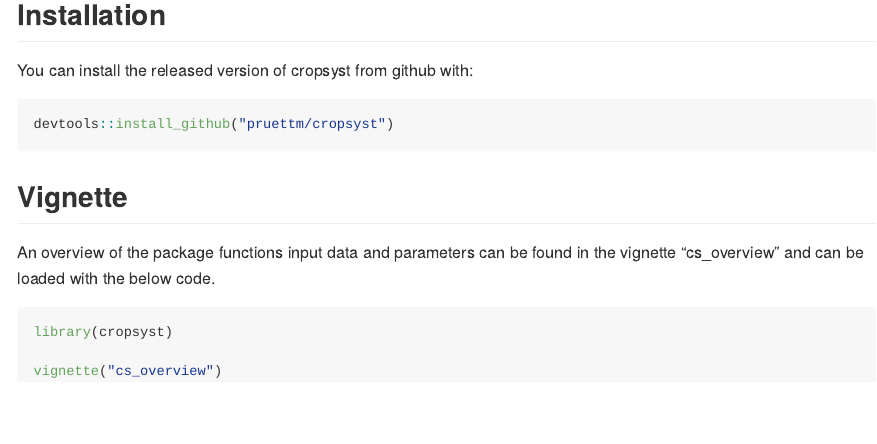
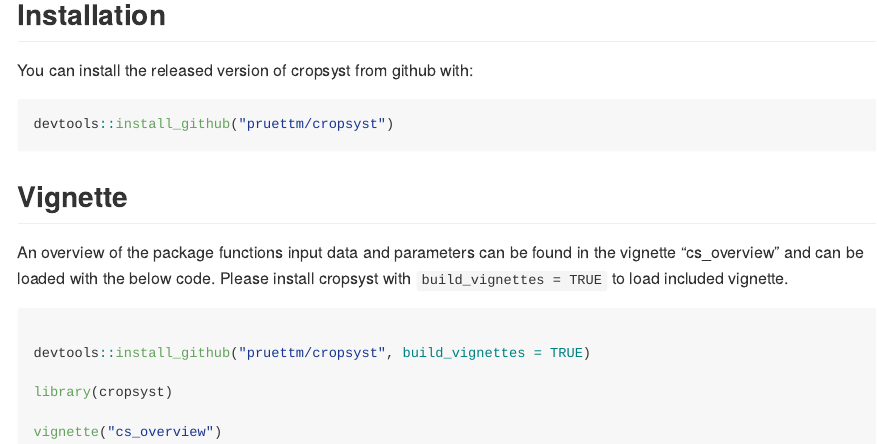
Before and after one commit to pruettm/cropsyst, an R Markdown document (README.Rmd): the page in a window 1100 px wide, from 120 px down. Rendered offline with R 4.5, knitr and Pandoc, with nearby package versions; the code chunks are not run, so their results and figures are left out; badge pictures from the web are left out.

Commit message:
inlcude vignette

````diff
--- a/README.Rmd
+++ b/README.Rmd
@@ -29,9 +29,12 @@ devtools::install_github("pruettm/cropsyst")
 
 ## Vignette
 
-An overview of the package functions input data and parameters can be found in the vignette "cs_overview" and can be loaded with the below code.
+An overview of the package functions input data and parameters can be found in the vignette "cs_overview" and can be loaded with the below code. Please install cropsyst with `build_vignettes = TRUE` to load included vignette.
 
 ```{r vignette}
+
+devtools::install_github("pruettm/cropsyst", build_vignettes = TRUE)
+
 library(cropsyst)
 
 vignette("cs_overview")
````
Also changed, not shown: README.md.
